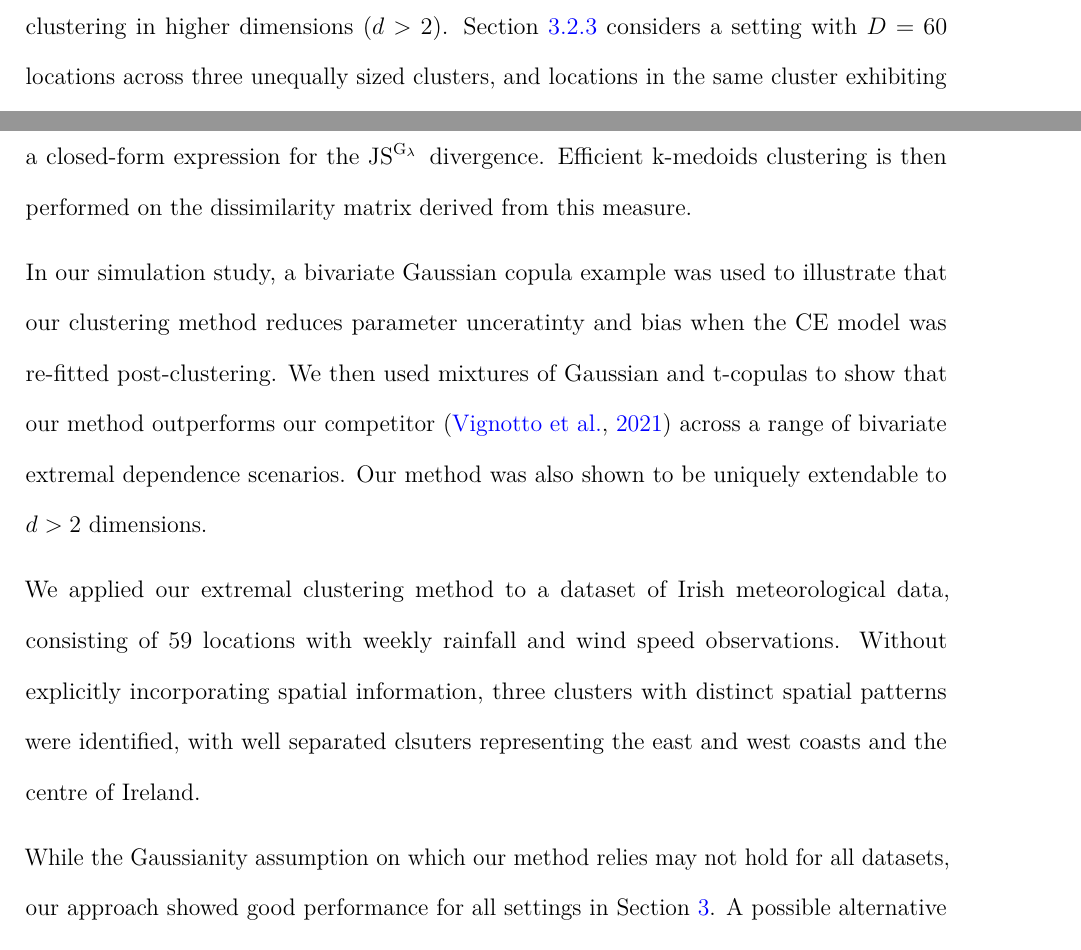
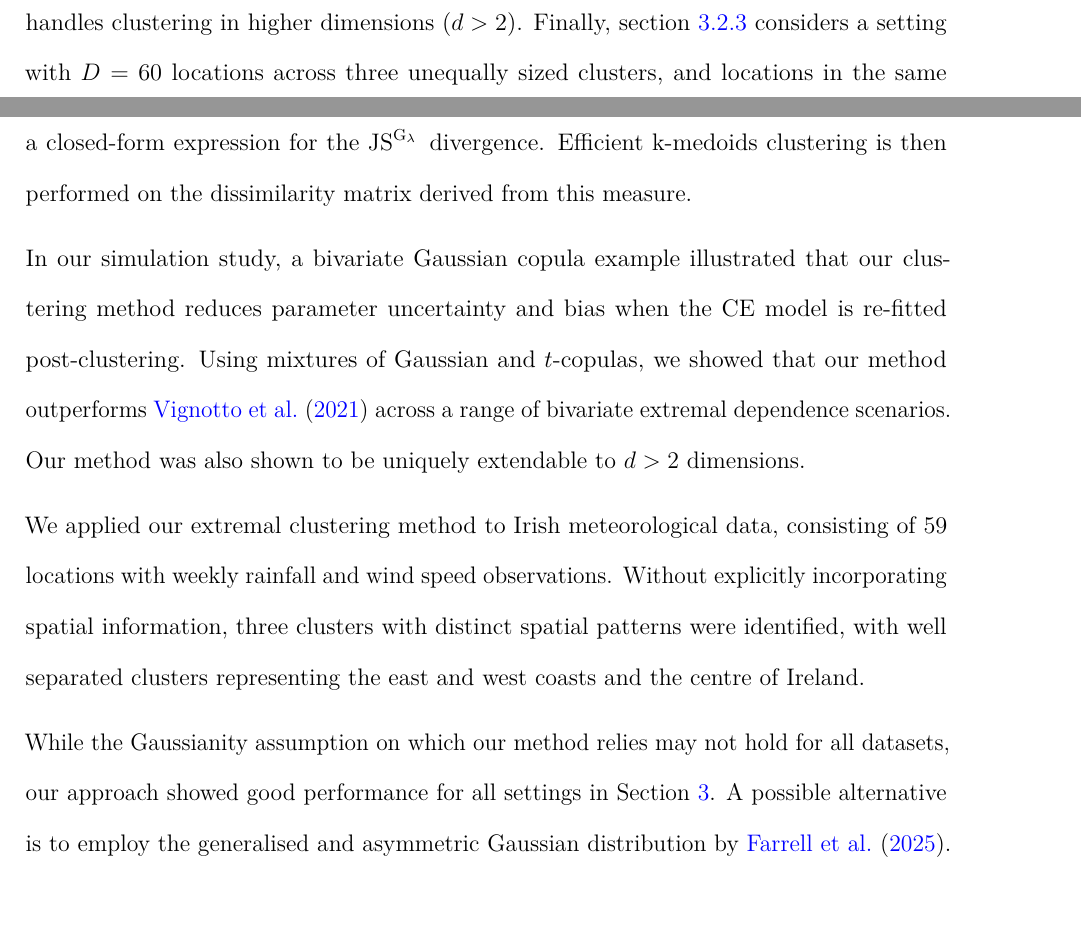
Before and after one commit to potoole7/ce_clust, a LaTeX paper (latex/main.tex): two parts of pages 17 and 28 of 37, joined at a grey line, cut so that both start at the same text, the shorter picture padded with empty space. Compiled offline with pdfLaTeX.

Commit message:
Shorten to get back two lines

```diff
--- a/latex/main.tex
+++ b/latex/main.tex
@@ -1682,5 +1682,5 @@ To obtain a sample of size $n = 1000$ from the mixture copula, at each site $s =
 In Section~\ref{subsubsec:sim_competing_methods}, we compare our method to the leading extremal competitor in the bivariate case \citep{Vignotto2021} and, in Section~\ref{subsubsec:sim_extension}, we show how our approach uniquely handles clustering in higher dimensions ($d > 2$).
 % A more realistic setting is considered in Section~\ref{subsubsec:sim_realistic}, where we simulate data from 60 locations with three unequally sized clusters, and perturb the correlation parameters to make the clustering solution more challenging.
 % A more realistic experiment is presented in Section~\ref{subsubsec:sim_realistic}, where data are simulated from 60 locations in three unequally sized clusters, with perturbed correlation parameters to make clustering more challenging.
-Section~\ref{subsubsec:sim_realistic} considers a setting with $D = 60$ locations across three unequally sized clusters, and locations in the same cluster exhibiting perturbations in their correlation parameters.
+Finally, section~\ref{subsubsec:sim_realistic} considers a setting with $D = 60$ locations across three unequally sized clusters, and locations in the same cluster exhibiting perturbations in their correlation parameters.
 % We can also evaluate the improvement in parameter estimation post-clustering using the bootstrapping scheme described in \cite{Heffernan2004}, as done in Section~\ref{subsubsec:boot}.
@@ -2280,12 +2280,16 @@ We propose the expected conditional $\JSGa{}$ divergence \citep{Nielsen2019} as
 We use the common Gaussianity assumption to derive a closed-form expression for the $\JSGa{}$ divergence.
 Efficient k-medoids clustering is then performed on the dissimilarity matrix derived from this measure.
 
-In our simulation study, a bivariate Gaussian copula example was used to illustrate that our clustering method reduces parameter unceratinty and bias when the CE model was re-fitted post-clustering.
-We then used mixtures of Gaussian and t-copulas to show that our method outperforms our competitor \citep{Vignotto2021} across a range of bivariate extremal dependence scenarios.
+% In our simulation study, a bivariate Gaussian copula example was used to illustrate that our clustering method reduces parameter unceratinty and bias when the CE model was re-fitted post-clustering.
+In our simulation study, a bivariate Gaussian copula example illustrated that our clustering method reduces parameter uncertainty and bias when the CE model is re-fitted post-clustering.
+% We then used mixtures of Gaussian and t-copulas to show that our method outperforms our competitor \citep{Vignotto2021} across a range of bivariate extremal dependence scenarios.
+% We then used mixtures of Gaussian and $t$-copulas to show that our method outperforms our competitor \citet{Vignotto2021} across diverse bivariate extremal dependence scenarios.
+Using mixtures of Gaussian and $t$-copulas, we showed that our method outperforms \citet{Vignotto2021} across a range of bivariate extremal dependence scenarios.
 Our method was also shown to be uniquely extendable to $d > 2$ dimensions.
 
-We applied our extremal clustering method to a dataset of Irish meteorological data, consisting of 59 locations with weekly rainfall and wind speed observations.
-Without explicitly incorporating spatial information, three clusters with distinct spatial patterns were identified, with well separated clsuters representing the east and west coasts and the centre of Ireland.
+% We applied our extremal clustering method to a dataset of Irish meteorological data, consisting of 59 locations with weekly rainfall and wind speed observations.
+We applied our extremal clustering method to Irish meteorological data, consisting of 59 locations with weekly rainfall and wind speed observations.
+Without explicitly incorporating spatial information, three clusters with distinct spatial patterns were identified, with well separated clusters representing the east and west coasts and the centre of Ireland.
 
 % % Extension
 % While we focused on spatial applications in this work, our method is applicable to any multivariate extremal dependence setting, and so could be used in a variety of other contexts.
```
Also changed, not shown: latex/main.tex (2 more changed lines).
